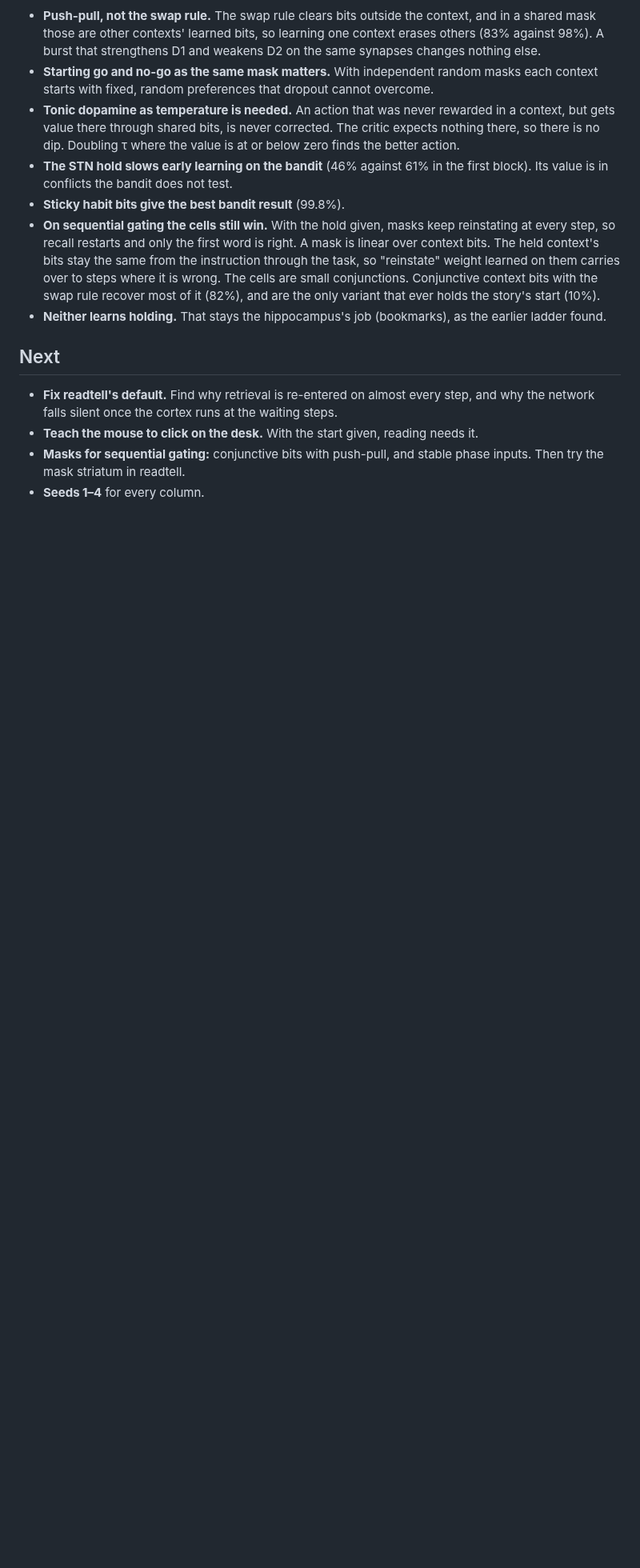
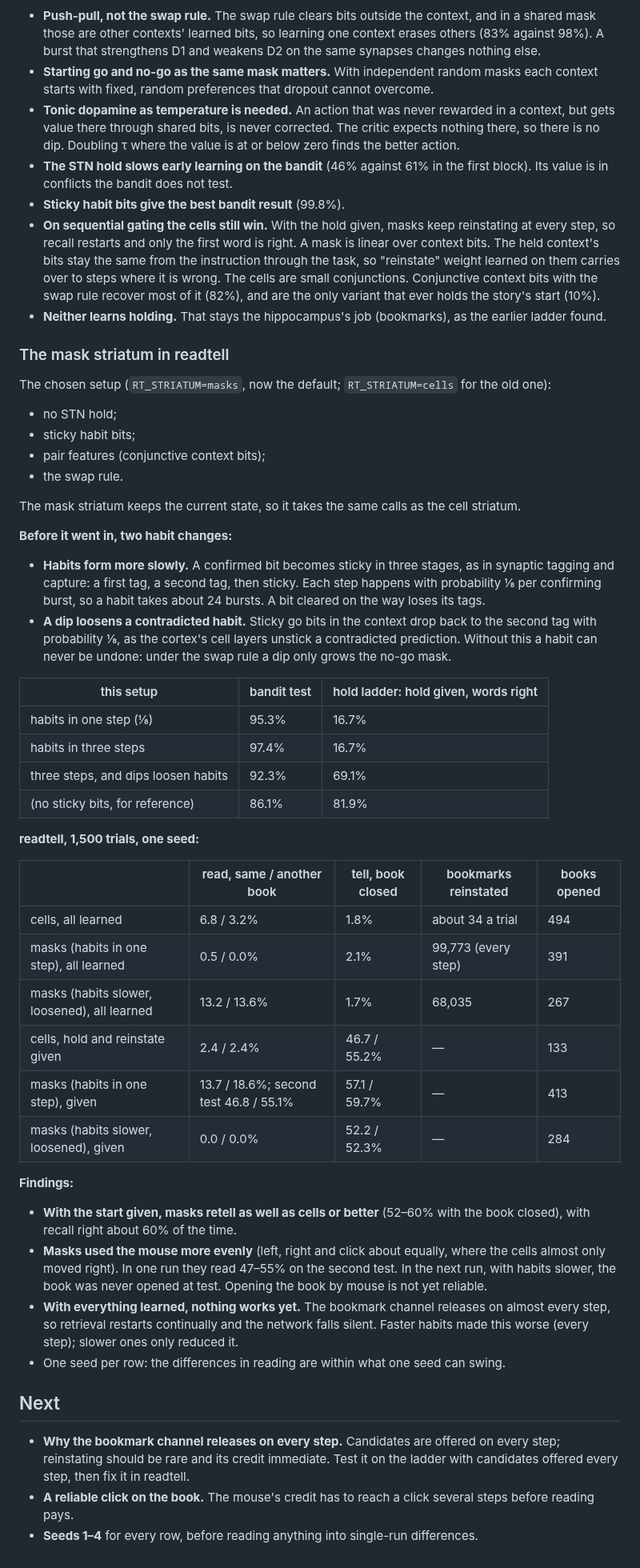
Before and after one commit to lancelot2112/neurocomp_rust, a Markdown page: research/experiments/107-read-aloud-or-retell.md, the part around the change. Shown at 80% size. Rendered like a GitHub page; blank space fills up the shorter version.

Commit message:
Wiki 107: the mask striatum in readtell, slower habits that dips can loosen
Co-Authored-By: Claude Opus 5.5 <noreply@anthropic.com>
Claude-Session: https://claude.ai/code/session_01VeogErWTNK67LAXrc7Xrfw

```diff
--- a/research/experiments/107-read-aloud-or-retell.md
+++ b/research/experiments/107-read-aloud-or-retell.md
@@ -997,10 +997,59 @@ seeds. The best action is chosen per block of 500 trials, then in a test without
 - **Neither learns holding.** That stays the hippocampus's job (bookmarks), as the earlier
   ladder found.
 
+### The mask striatum in readtell
+The chosen setup (`RT_STRIATUM=masks`, now the default; `RT_STRIATUM=cells` for the old one):
+- no STN hold;
+- sticky habit bits;
+- pair features (conjunctive context bits);
+- the swap rule.
+
+The mask striatum keeps the current state, so it takes the same calls as the cell striatum.
+
+**Before it went in, two habit changes:**
+- **Habits form more slowly.** A confirmed bit becomes sticky in three stages, as in synaptic
+  tagging and capture: a first tag, a second tag, then sticky. Each step happens with
+  probability ⅛ per confirming burst, so a habit takes about 24 bursts. A bit cleared on the way
+  loses its tags.
+- **A dip loosens a contradicted habit.** Sticky go bits in the context drop back to the second
+  tag with probability ⅛, as the cortex's cell layers unstick a contradicted prediction.
+  Without this a habit can never be undone: under the swap rule a dip only grows the no-go
+  mask.
+
+| this setup | bandit test | hold ladder: hold given, words right |
+|---|---|---|
+| habits in one step (⅛) | 95.3% | 16.7% |
+| habits in three steps | 97.4% | 16.7% |
+| three steps, and dips loosen habits | 92.3% | 69.1% |
+| (no sticky bits, for reference) | 86.1% | 81.9% |
+
+**readtell, 1,500 trials, one seed:**
+
+| | read, same / another book | tell, book closed | bookmarks reinstated | books opened |
+|---|---|---|---|---|
+| cells, all learned | 6.8 / 3.2% | 1.8% | about 34 a trial | 494 |
+| masks (habits in one step), all learned | 0.5 / 0.0% | 2.1% | 99,773 (every step) | 391 |
+| masks (habits slower, loosened), all learned | 13.2 / 13.6% | 1.7% | 68,035 | 267 |
+| cells, hold and reinstate given | 2.4 / 2.4% | 46.7 / 55.2% | — | 133 |
+| masks (habits in one step), given | 13.7 / 18.6%; second test 46.8 / 55.1% | 57.1 / 59.7% | — | 413 |
+| masks (habits slower, loosened), given | 0.0 / 0.0% | 52.2 / 52.3% | — | 284 |
+
+**Findings:**
+- **With the start given, masks retell as well as cells or better** (52–60% with the book
+  closed), with recall right about 60% of the time.
+- **Masks used the mouse more evenly** (left, right and click about equally, where the cells
+  almost only moved right). In one run they read 47–55% on the second test. In the next run,
+  with habits slower, the book was never opened at test. Opening the book by mouse is not yet
+  reliable.
+- **With everything learned, nothing works yet.** The bookmark channel releases on almost
+  every step, so retrieval restarts continually and the network falls silent. Faster habits
+  made this worse (every step); slower ones only reduced it.
+- One seed per row: the differences in reading are within what one seed can swing.
+
 ## Next
-- **Fix readtell's default.** Find why retrieval is re-entered on almost every step, and why the
-  network falls silent once the cortex runs at the waiting steps.
-- **Teach the mouse to click on the desk.** With the start given, reading needs it.
-- **Masks for sequential gating:** conjunctive bits with push-pull, and stable phase inputs.
-  Then try the mask striatum in readtell.
-- **Seeds 1–4** for every column.
+- **Why the bookmark channel releases on every step.** Candidates are offered on every step;
+  reinstating should be rare and its credit immediate. Test it on the ladder with candidates
+  offered every step, then fix it in readtell.
+- **A reliable click on the book.** The mouse's credit has to reach a click several steps before
+  reading pays.
+- **Seeds 1–4** for every row, before reading anything into single-run differences.
```
